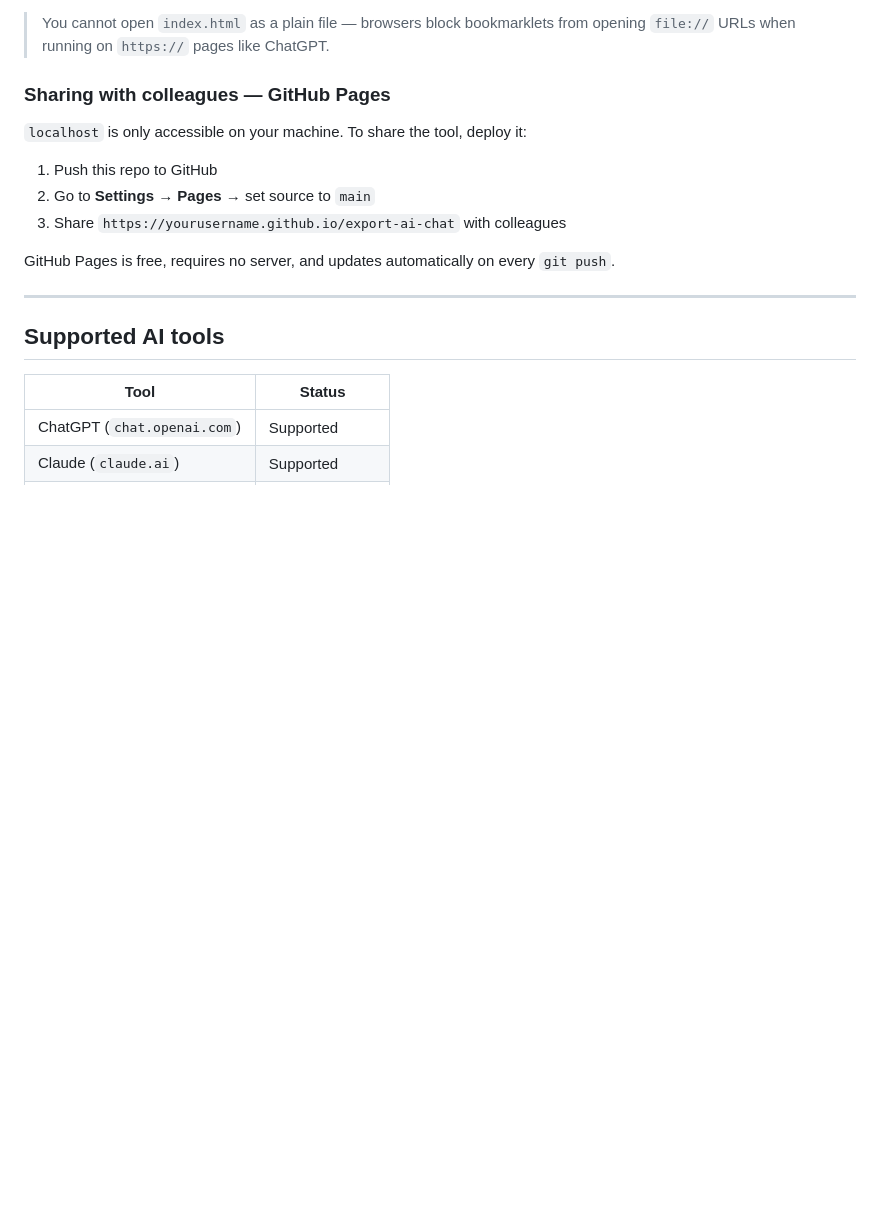
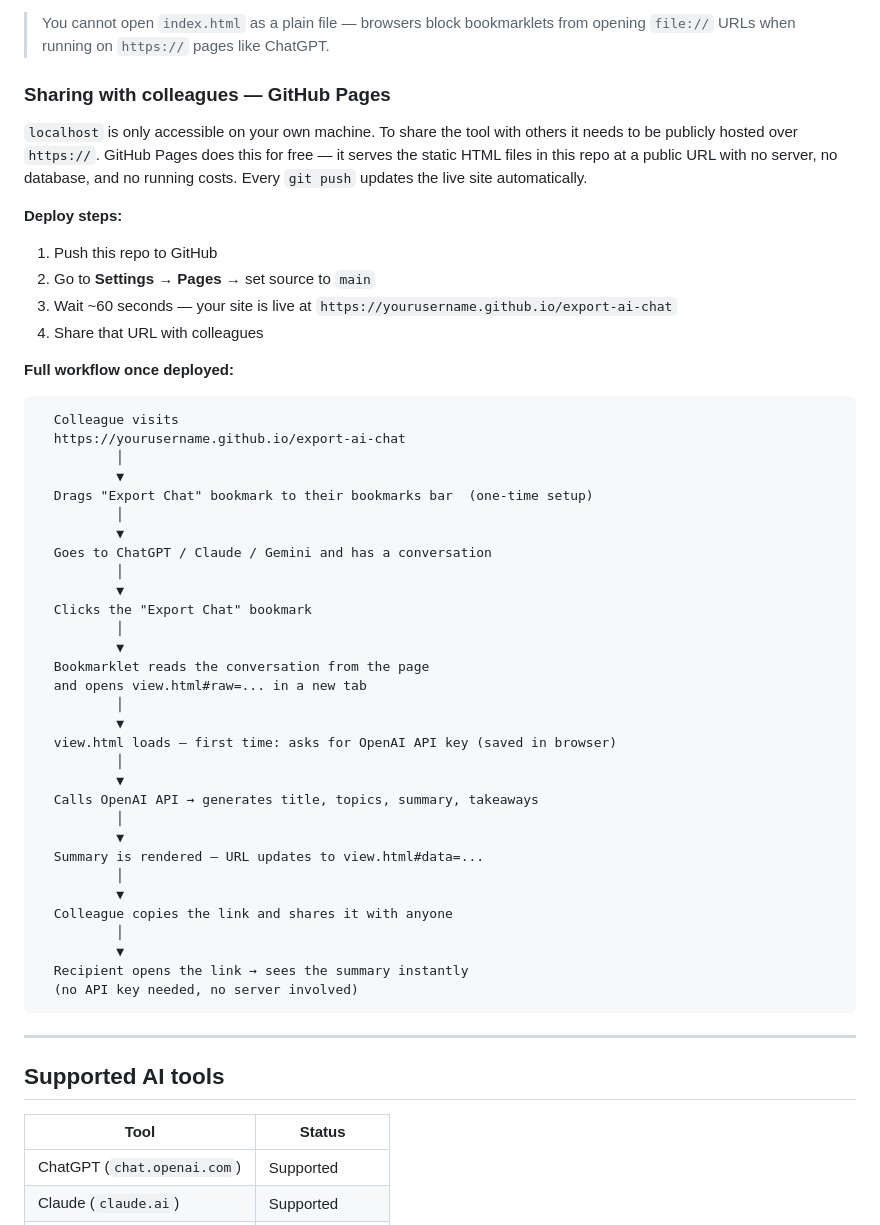
Before and after one commit to midnight-merge/upshot, a Markdown page: README.md, the part around the change. Rendered like a GitHub page; blank space fills up the shorter version.

Commit message:
Expand README with deployed workflow and GitHub Pages explanation
Co-Authored-By: Claude Sonnet 4.6 <noreply@anthropic.com>
Claude-Session: https://claude.ai/code/session_01E2wb1UwpZ9F6sGXbPHwcYZ

````diff
--- a/README.md
+++ b/README.md
@@ -56,13 +56,50 @@ Open `http://localhost:3000`, drag the **Export Chat** button to your bookmarks
 
 ### Sharing with colleagues — GitHub Pages
 
-`localhost` is only accessible on your machine. To share the tool, deploy it:
+`localhost` is only accessible on your own machine. To share the tool with others it needs to be publicly hosted over `https://`. GitHub Pages does this for free — it serves the static HTML files in this repo at a public URL with no server, no database, and no running costs. Every `git push` updates the live site automatically.
+
+**Deploy steps:**
 
 1. Push this repo to GitHub
 2. Go to **Settings → Pages** → set source to `main`
-3. Share `https://yourusername.github.io/export-ai-chat` with colleagues
+3. Wait ~60 seconds — your site is live at `https://yourusername.github.io/export-ai-chat`
+4. Share that URL with colleagues
 
-GitHub Pages is free, requires no server, and updates automatically on every `git push`.
+**Full workflow once deployed:**
+
+```
+  Colleague visits
+  https://yourusername.github.io/export-ai-chat
+          │
+          ▼
+  Drags "Export Chat" bookmark to their bookmarks bar  (one-time setup)
+          │
+          ▼
+  Goes to ChatGPT / Claude / Gemini and has a conversation
+          │
+          ▼
+  Clicks the "Export Chat" bookmark
+          │
+          ▼
+  Bookmarklet reads the conversation from the page
+  and opens view.html#raw=... in a new tab
+          │
+          ▼
+  view.html loads — first time: asks for OpenAI API key (saved in browser)
+          │
+          ▼
+  Calls OpenAI API → generates title, topics, summary, takeaways
+          │
+          ▼
+  Summary is rendered — URL updates to view.html#data=...
+          │
+          ▼
+  Colleague copies the link and shares it with anyone
+          │
+          ▼
+  Recipient opens the link → sees the summary instantly
+  (no API key needed, no server involved)
+```
 
 ---
 
````
